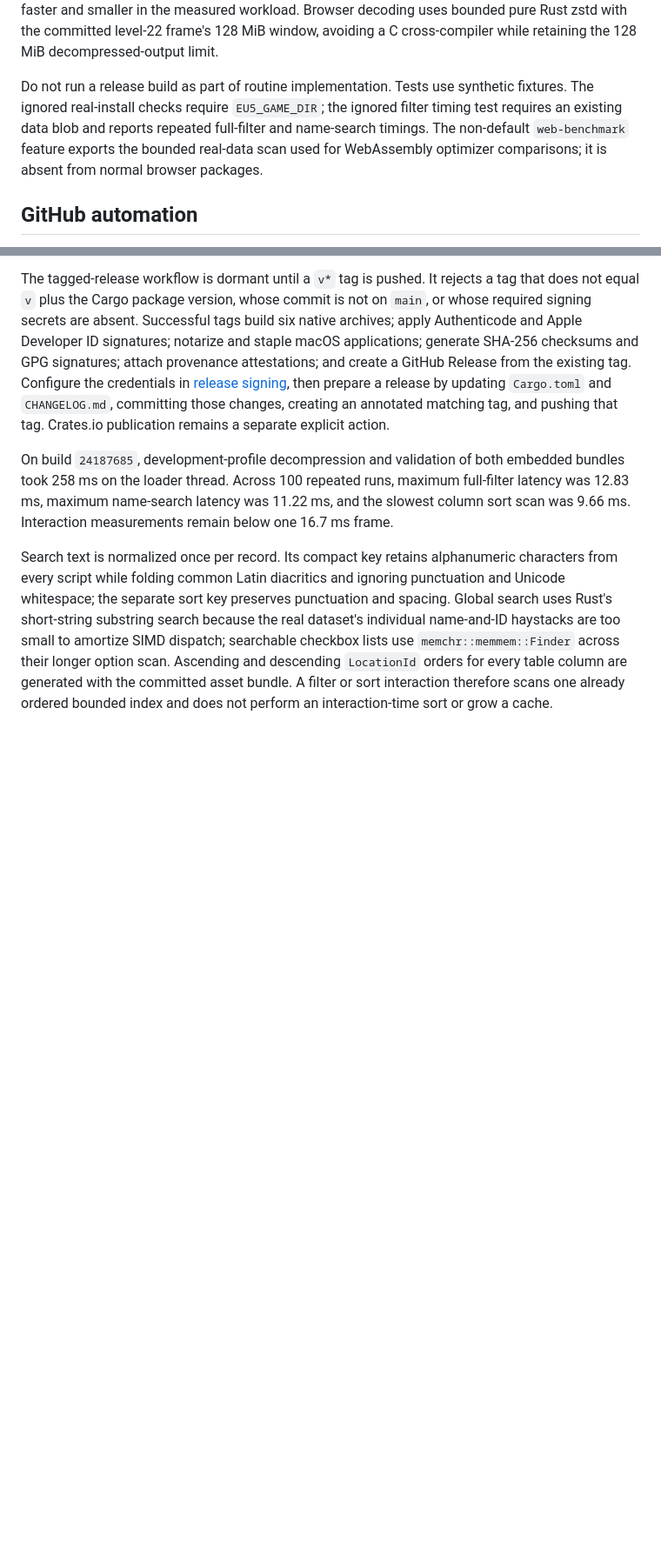
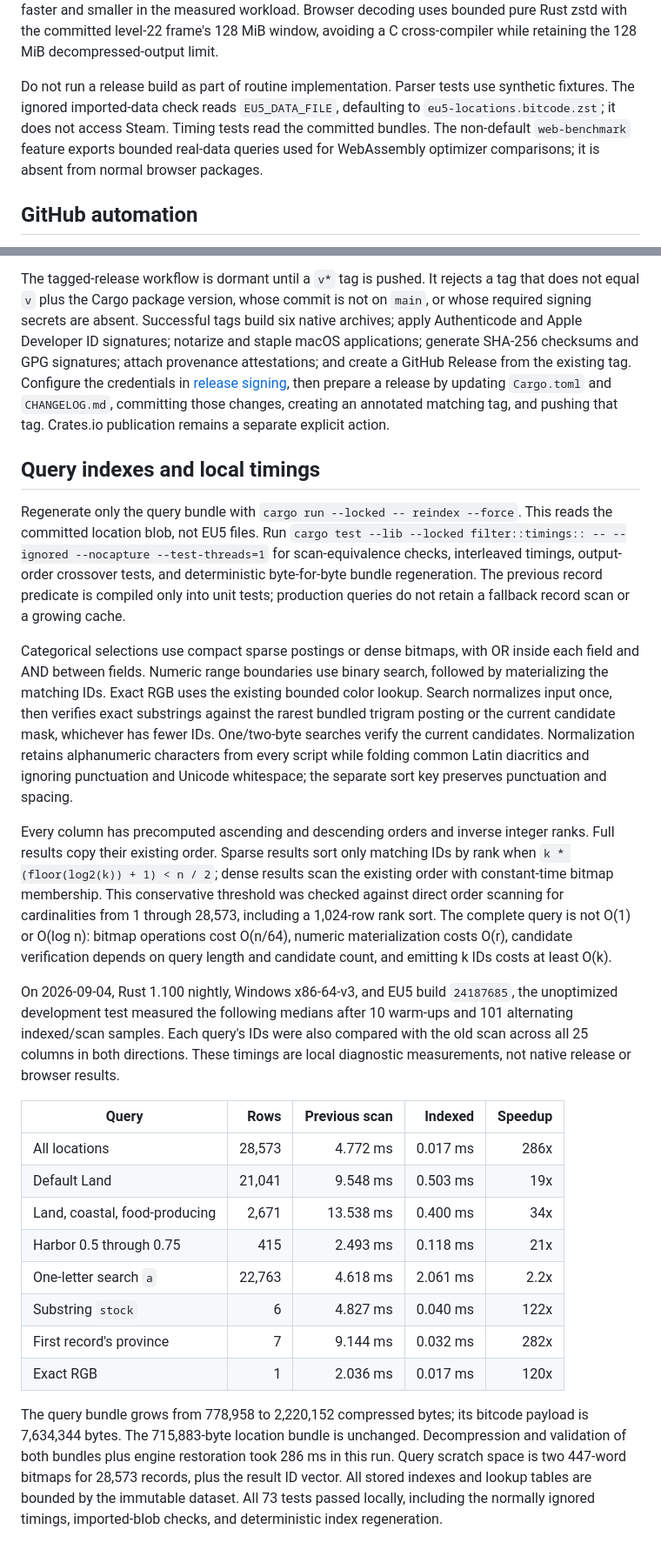
Before and after one commit to younghyun1/eu5-location-filter, a Markdown page: docs/development.md, 2 parts joined by grey strips. Shown at 87% size. Rendered like a GitHub page; blank space fills up the shorter version.

Commit message:
Record indexed query timings and bundle costs

```diff
--- a/docs/development.md
+++ b/docs/development.md
@@ -21,7 +21,7 @@ wasm-pack build --dev --target web --out-dir web/pkg --no-pack --no-typescript -
 
 This writes ignored JavaScript and WebAssembly output to `web/pkg/`. Serve the repository root over HTTP and open `/web/`; browser ES module loading does not work from a `file://` URL. Production builds use Rust `-O3`, one codegen unit, fat LTO, SIMD128, and standardized post-MVP WebAssembly instructions. Binaryen then runs `-Oz`: an Edge comparison against `-O3` measured 567.6 ms versus 577.1 ms median for 500 real indexed filter scans with identical checksums. The `-Oz` artifact was 204,764 bytes smaller raw and 8,212 bytes smaller after fast gzip, so it was both faster and smaller in the measured workload. Browser decoding uses bounded pure Rust zstd with the committed level-22 frame's 128 MiB window, avoiding a C cross-compiler while retaining the 128 MiB decompressed-output limit.
 
-Do not run a release build as part of routine implementation. Tests use synthetic fixtures. The ignored real-install checks require `EU5_GAME_DIR`; the ignored filter timing test requires an existing data blob and reports repeated full-filter and name-search timings. The non-default `web-benchmark` feature exports the bounded real-data scan used for WebAssembly optimizer comparisons; it is absent from normal browser packages.
+Do not run a release build as part of routine implementation. Parser tests use synthetic fixtures. The ignored imported-data check reads `EU5_DATA_FILE`, defaulting to `eu5-locations.bitcode.zst`; it does not access Steam. Timing tests read the committed bundles. The non-default `web-benchmark` feature exports bounded real-data queries used for WebAssembly optimizer comparisons; it is absent from normal browser packages.
 
 ## GitHub automation
 
@@ -29,6 +29,25 @@ Do not run a release build as part of routine implementation. Tests use syntheti
 
 The tagged-release workflow is dormant until a `v*` tag is pushed. It rejects a tag that does not equal `v` plus the Cargo package version, whose commit is not on `main`, or whose required signing secrets are absent. Successful tags build six native archives; apply Authenticode and Apple Developer ID signatures; notarize and staple macOS applications; generate SHA-256 checksums and GPG signatures; attach provenance attestations; and create a GitHub Release from the existing tag. Configure the credentials in [release signing](signing.md), then prepare a release by updating `Cargo.toml` and `CHANGELOG.md`, committing those changes, creating an annotated matching tag, and pushing that tag. Crates.io publication remains a separate explicit action.
 
-On build `24187685`, development-profile decompression and validation of both embedded bundles took 258 ms on the loader thread. Across 100 repeated runs, maximum full-filter latency was 12.83 ms, maximum name-search latency was 11.22 ms, and the slowest column sort scan was 9.66 ms. Interaction measurements remain below one 16.7 ms frame.
+## Query indexes and local timings
 
-Search text is normalized once per record. Its compact key retains alphanumeric characters from every script while folding common Latin diacritics and ignoring punctuation and Unicode whitespace; the separate sort key preserves punctuation and spacing. Global search uses Rust's short-string substring search because the real dataset's individual name-and-ID haystacks are too small to amortize SIMD dispatch; searchable checkbox lists use `memchr::memmem::Finder` across their longer option scan. Ascending and descending `LocationId` orders for every table column are generated with the committed asset bundle. A filter or sort interaction therefore scans one already ordered bounded index and does not perform an interaction-time sort or grow a cache.
+Regenerate only the query bundle with `cargo run --locked -- reindex --force`. This reads the committed location blob, not EU5 files. Run `cargo test --lib --locked filter::timings:: -- --ignored --nocapture --test-threads=1` for scan-equivalence checks, interleaved timings, output-order crossover tests, and deterministic byte-for-byte bundle regeneration. The previous record predicate is compiled only into unit tests; production queries do not retain a fallback record scan or a growing cache.
+
+Categorical selections use compact sparse postings or dense bitmaps, with OR inside each field and AND between fields. Numeric range boundaries use binary search, followed by materializing the matching IDs. Exact RGB uses the existing bounded color lookup. Search normalizes input once, then verifies exact substrings against the rarest bundled trigram posting or the current candidate mask, whichever has fewer IDs. One/two-byte searches verify the current candidates. Normalization retains alphanumeric characters from every script while folding common Latin diacritics and ignoring punctuation and Unicode whitespace; the separate sort key preserves punctuation and spacing.
+
+Every column has precomputed ascending and descending orders and inverse integer ranks. Full results copy their existing order. Sparse results sort only matching IDs by rank when `k * (floor(log2(k)) + 1) < n / 2`; dense results scan the existing order with constant-time bitmap membership. This conservative threshold was checked against direct order scanning for cardinalities from 1 through 28,573, including a 1,024-row rank sort. The complete query is not O(1) or O(log n): bitmap operations cost O(n/64), numeric materialization costs O(r), candidate verification depends on query length and candidate count, and emitting k IDs costs at least O(k).
+
+On 2026-09-04, Rust 1.100 nightly, Windows x86-64-v3, and EU5 build `24187685`, the unoptimized development test measured the following medians after 10 warm-ups and 101 alternating indexed/scan samples. Each query's IDs were also compared with the old scan across all 25 columns in both directions. These timings are local diagnostic measurements, not native release or browser results.
+
+| Query | Rows | Previous scan | Indexed | Speedup |
+| --- | ---: | ---: | ---: | ---: |
+| All locations | 28,573 | 4.772 ms | 0.017 ms | 286x |
+| Default Land | 21,041 | 9.548 ms | 0.503 ms | 19x |
+| Land, coastal, food-producing | 2,671 | 13.538 ms | 0.400 ms | 34x |
+| Harbor 0.5 through 0.75 | 415 | 2.493 ms | 0.118 ms | 21x |
+| One-letter search `a` | 22,763 | 4.618 ms | 2.061 ms | 2.2x |
+| Substring `stock` | 6 | 4.827 ms | 0.040 ms | 122x |
+| First record's province | 7 | 9.144 ms | 0.032 ms | 282x |
+| Exact RGB | 1 | 2.036 ms | 0.017 ms | 120x |
+
+The query bundle grows from 778,958 to 2,220,152 compressed bytes; its bitcode payload is 7,634,344 bytes. The 715,883-byte location bundle is unchanged. Decompression and validation of both bundles plus engine restoration took 286 ms in this run. Query scratch space is two 447-word bitmaps for 28,573 records, plus the result ID vector. All stored indexes and lookup tables are bounded by the immutable dataset. All 73 tests passed locally, including the normally ignored timings, imported-blob checks, and deterministic index regeneration.
```
Also changed, not shown: docs/data-format.md (+1 -1 lines).
